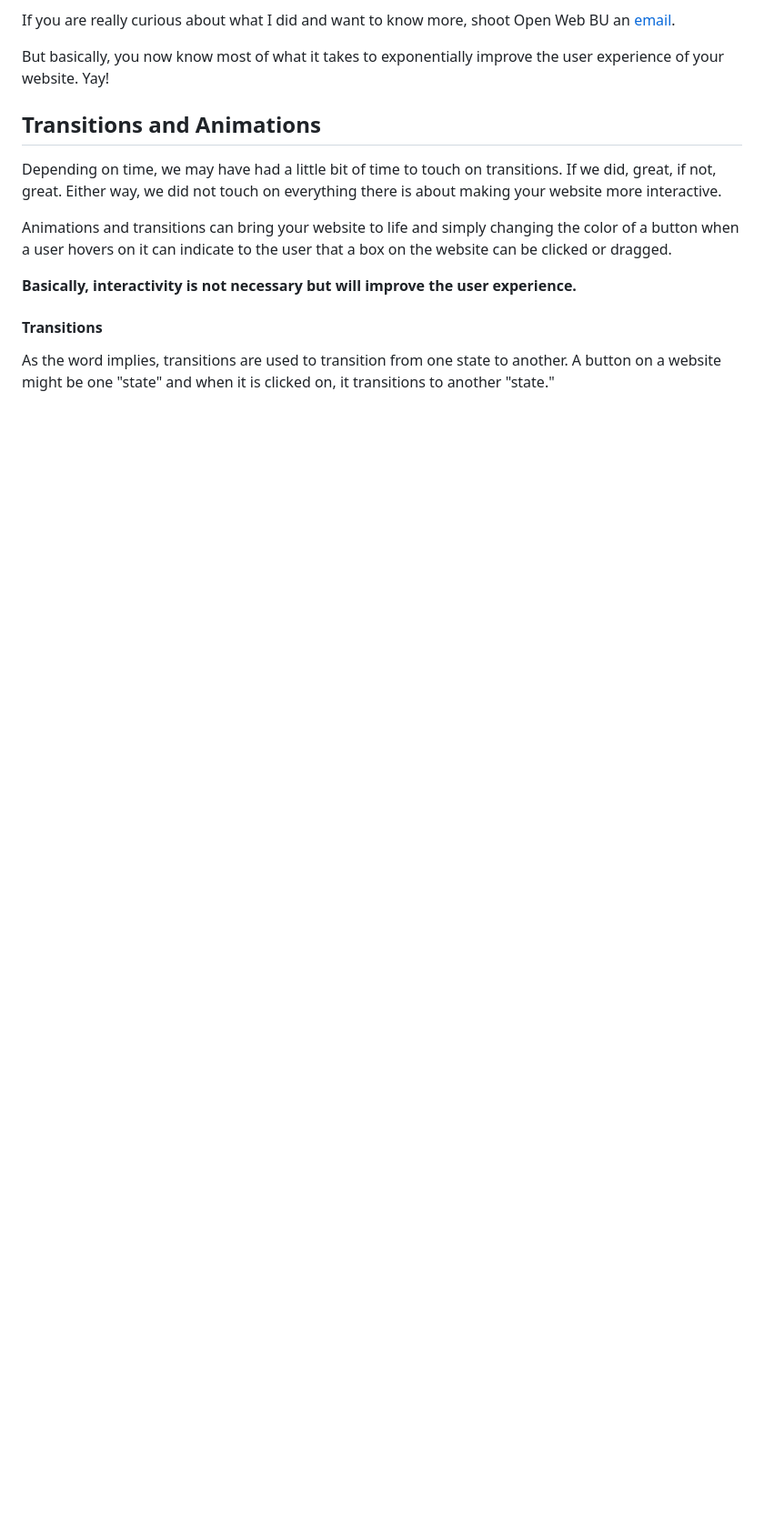
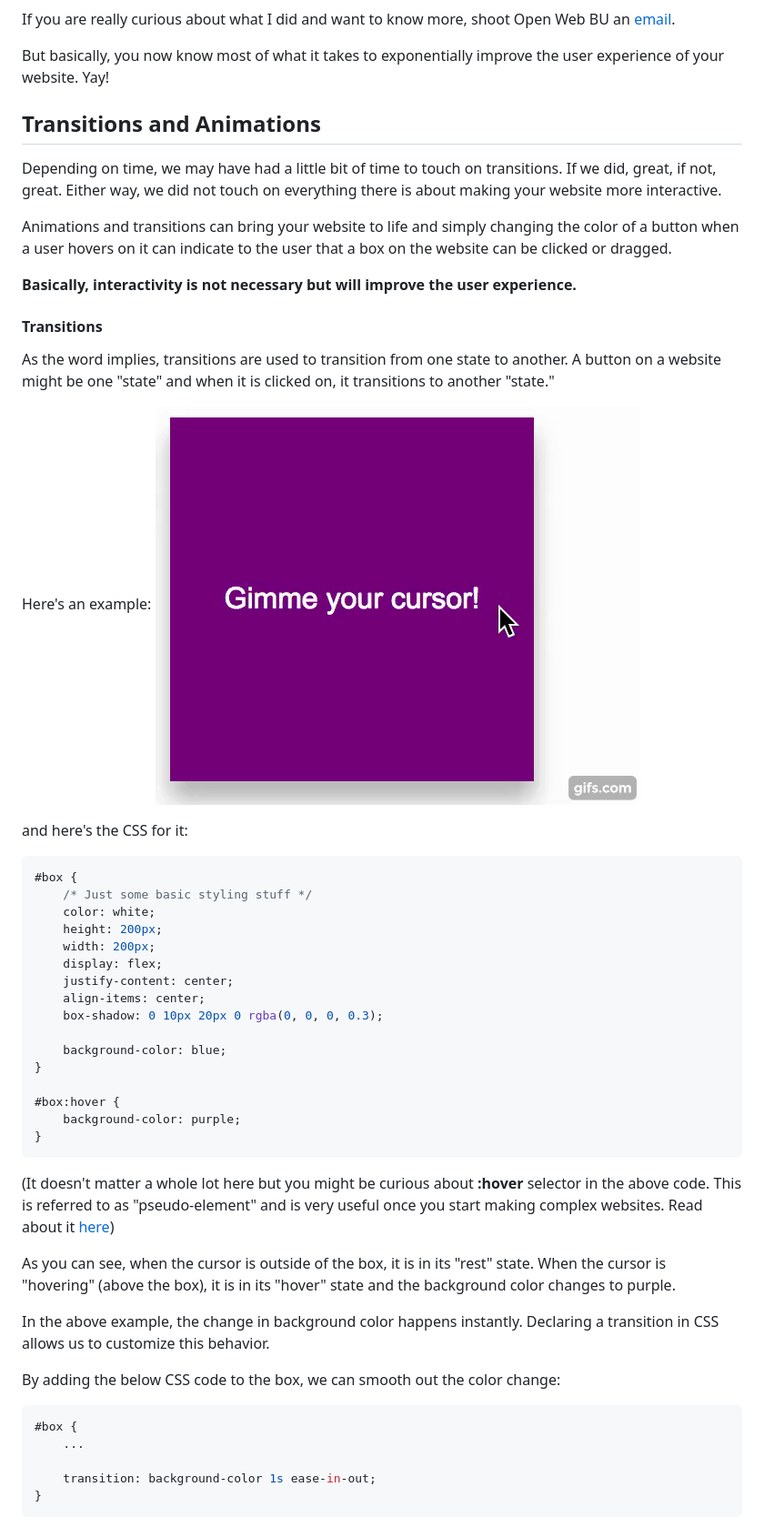
Before and after one commit to openwebbu/intro-webdev-2018, a Markdown page: README.md, the part around the change printed below. Shown: that part at 91% size. Drawn GitHub-style; pictures changed too: doc/transitions/hover-example.gif (added); blank space fills up the shorter version.

Commit message:
added transitions and animations

````diff
--- a/README.md
+++ b/README.md
@@ -122,3 +122,43 @@ Animations and transitions can bring your website to life and simply changing th
 
 #### Transitions
 As the word implies, transitions are used to transition from one state to another. A button on a website might be one "state" and when it is clicked on, it transitions to another "state."
+
+Here's an example:
+![hover hover](./doc/transitions/hover-example.gif)
+
+and here's the CSS for it:
+```css
+#box {
+    /* Just some basic styling stuff */
+    color: white;
+    height: 200px;
+    width: 200px;
+    display: flex;
+    justify-content: center;
+    align-items: center;
+    box-shadow: 0 10px 20px 0 rgba(0, 0, 0, 0.3);
+
+    background-color: blue;
+}
+
+#box:hover {
+    background-color: purple;
+}
+```
+
+(It doesn't matter a whole lot here but you might be curious about **:hover** selector in the above code. This is referred to as "pseudo-element" and is very useful once you start making complex websites. Read about it [here](https://www.w3schools.com/css/css_pseudo_elements.asp))
+
+As you can see, when the cursor is outside of the box, it is in its "rest" state. When the cursor is "hovering" (above the box), it is in its "hover" state and the background color changes to purple.
+
+In the above example, the change in background color happens instantly. Declaring a transition in CSS allows us to customize this behavior.
+
+By adding the below CSS code to the box, we can smooth out the color change:
+
+```css
+#box {
+    ...
+
+    transition: background-color 1s ease-in-out;
+}
+```
+
````
Also changed, not shown: other parts of README.md (+29 -0 lines), doc/transitions/hover-w-transition.gif (added).
